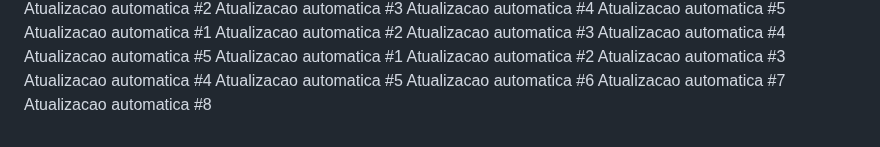
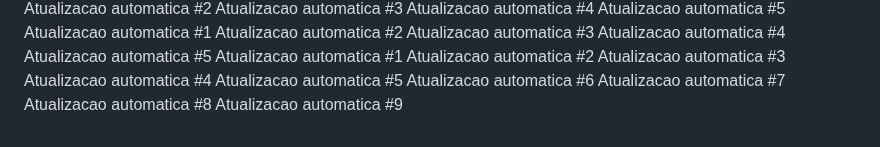
Before and after one commit to carloscjm/projeto_extensao_doa_sangue, a Markdown page: README.md, the part around the change. GitHub-like rendering.

Commit message:
Commit automatico #9 de 10

```diff
--- a/README.md
+++ b/README.md
@@ -142,3 +142,4 @@ Atualizacao automatica #5
 Atualizacao automatica #6
 Atualizacao automatica #7
 Atualizacao automatica #8
+Atualizacao automatica #9
```
